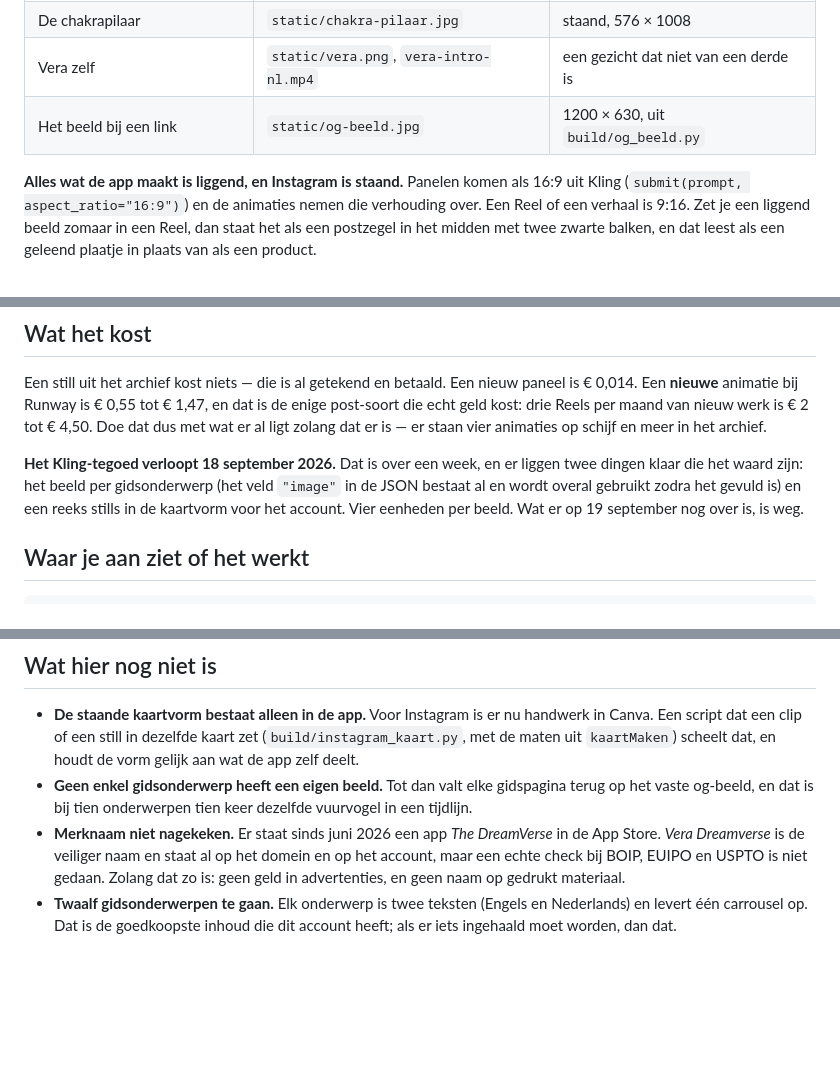
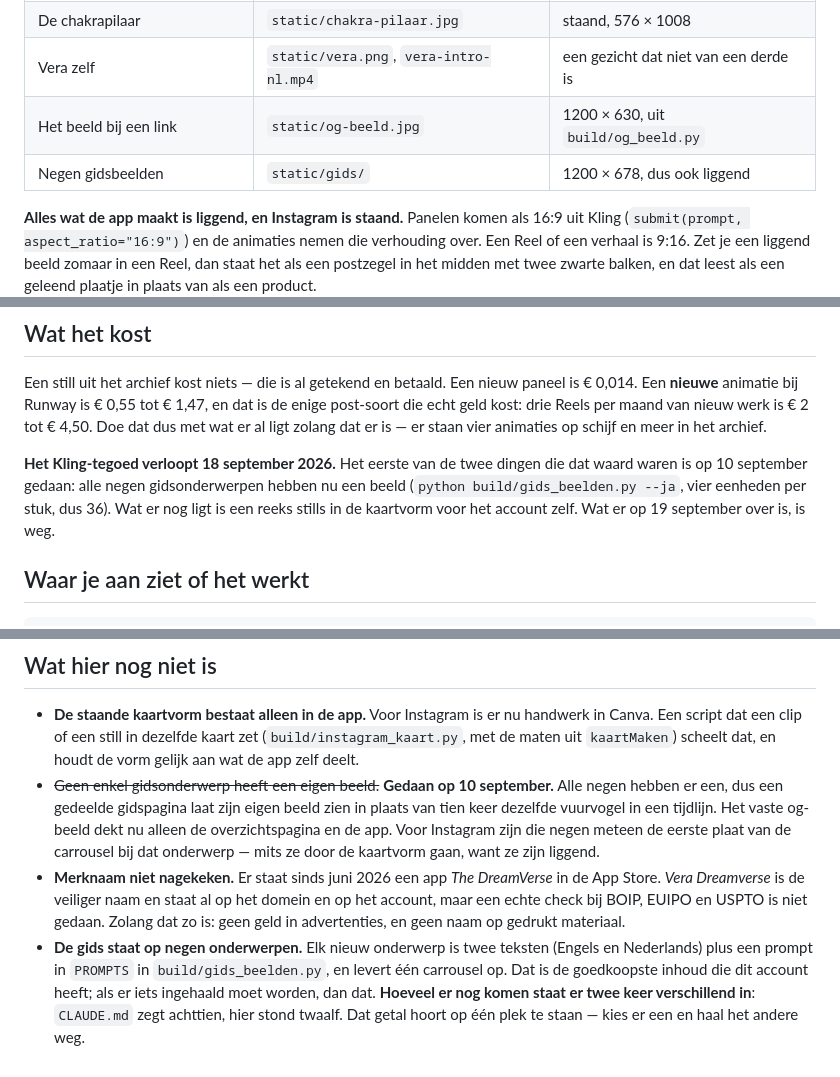
Before and after one commit to peekbv-rgb/dreamverse, a Markdown page: instagram.md, 3 parts joined by grey strips. GitHub-like rendering; blank space fills up the shorter version.

Commit message:
Het Instagram-plan weet dat de gidsbeelden er zijn
Drie dingen waren achterhaald door de commit van 11:47. Elk van de negen
onderwerpen heeft nu een eigen beeld, dus het vaste og-beeld dekt alleen nog
de overzichtspagina en de app - en die negen zijn meteen de eerste plaat van
een carrousel, mits ze door de kaartvorm gaan want ze zijn liggend.

De helft van waar het Kling-tegoed voor bedoeld was is daarmee besteed (36 van
de eenheden); wat er nog ligt is de reeks stills in de kaartvorm.

Het aantal onderwerpen dat nog komt stond er twee keer verschillend in -
CLAUDE.md zegt achttien, hier stond twaalf. Hier weggehaald en de tegenspraak
benoemd, in plaats van zelf een getal kiezen.

Co-Authored-By: Claude Opus 5 <noreply@anthropic.com>

```diff
--- a/instagram.md
+++ b/instagram.md
@@ -25,6 +25,7 @@ stuk staat: dat getal is niet het product.
 | De chakrapilaar | `static/chakra-pilaar.jpg` | staand, 576 × 1008 |
 | Vera zelf | `static/vera.png`, `vera-intro-nl.mp4` | een gezicht dat niet van een derde is |
 | Het beeld bij een link | `static/og-beeld.jpg` | 1200 × 630, uit `build/og_beeld.py` |
+| Negen gidsbeelden | `static/gids/` | 1200 × 678, dus ook liggend |
 
 **Alles wat de app maakt is liggend, en Instagram is staand.** Panelen komen als
 16:9 uit Kling (`submit(prompt, aspect_ratio="16:9")`) en de animaties nemen die
@@ -169,11 +170,11 @@ dat is de enige post-soort die echt geld kost: drie Reels per maand van nieuw
 werk is € 2 tot € 4,50. Doe dat dus met wat er al ligt zolang dat er is — er
 staan vier animaties op schijf en meer in het archief.
 
-**Het Kling-tegoed verloopt 18 september 2026.** Dat is over een week, en er
-liggen twee dingen klaar die het waard zijn: het beeld per gidsonderwerp (het
-veld `"image"` in de JSON bestaat al en wordt overal gebruikt zodra het gevuld
-is) en een reeks stills in de kaartvorm voor het account. Vier eenheden per
-beeld. Wat er op 19 september nog over is, is weg.
+**Het Kling-tegoed verloopt 18 september 2026.** Het eerste van de twee dingen
+die dat waard waren is op 10 september gedaan: alle negen gidsonderwerpen hebben
+nu een beeld (`python build/gids_beelden.py --ja`, vier eenheden per stuk, dus
+36). Wat er nog ligt is een reeks stills in de kaartvorm voor het account zelf.
+Wat er op 19 september over is, is weg.
 
 ## Waar je aan ziet of het werkt
 
@@ -464,14 +465,21 @@ archief.
   handwerk in Canva. Een script dat een clip of een still in dezelfde kaart zet
   (`build/instagram_kaart.py`, met de maten uit `kaartMaken`) scheelt dat, en
   houdt de vorm gelijk aan wat de app zelf deelt.
-- **Geen enkel gidsonderwerp heeft een eigen beeld.** Tot dan valt elke
-  gidspagina terug op het vaste og-beeld, en dat is bij tien onderwerpen tien
-  keer dezelfde vuurvogel in een tijdlijn.
+- ~~Geen enkel gidsonderwerp heeft een eigen beeld.~~ **Gedaan op 10 september.**
+  Alle negen hebben er een, dus een gedeelde gidspagina laat zijn eigen beeld
+  zien in plaats van tien keer dezelfde vuurvogel in een tijdlijn. Het vaste
+  og-beeld dekt nu alleen de overzichtspagina en de app. Voor Instagram zijn die
+  negen meteen de eerste plaat van de carrousel bij dat onderwerp — mits ze door
+  de kaartvorm gaan, want ze zijn liggend.
 - **Merknaam niet nagekeken.** Er staat sinds juni 2026 een app *The DreamVerse*
   in de App Store. *Vera Dreamverse* is de veiliger naam en staat al op het
   domein en op het account, maar een echte check bij BOIP, EUIPO en USPTO is
   niet gedaan. Zolang dat zo is: geen geld in advertenties, en geen naam op
   gedrukt materiaal.
-- **Twaalf gidsonderwerpen te gaan.** Elk onderwerp is twee teksten (Engels en
-  Nederlands) en levert één carrousel op. Dat is de goedkoopste inhoud die dit
-  account heeft; als er iets ingehaald moet worden, dan dat.
+- **De gids staat op negen onderwerpen.** Elk nieuw onderwerp is twee teksten
+  (Engels en Nederlands) plus een prompt in `PROMPTS` in
+  `build/gids_beelden.py`, en levert één carrousel op. Dat is de goedkoopste
+  inhoud die dit account heeft; als er iets ingehaald moet worden, dan dat.
+  **Hoeveel er nog komen staat er twee keer verschillend in**: `CLAUDE.md` zegt
+  achttien, hier stond twaalf. Dat getal hoort op één plek te staan — kies er
+  een en haal het andere weg.
```
